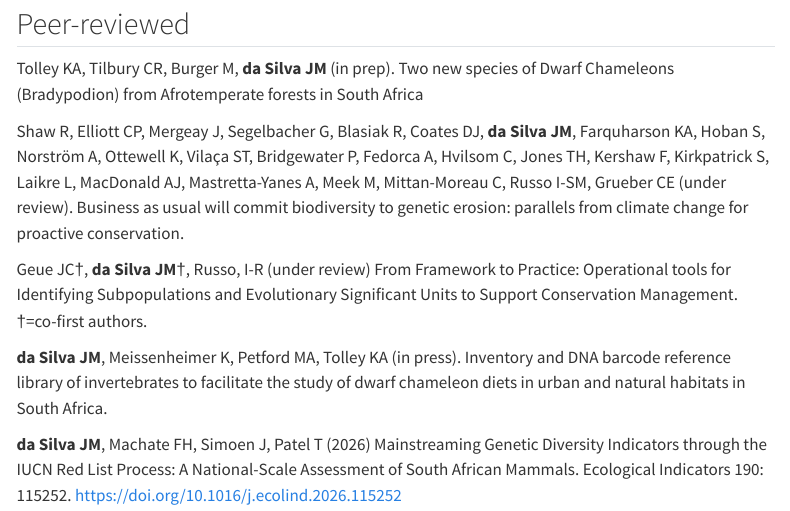
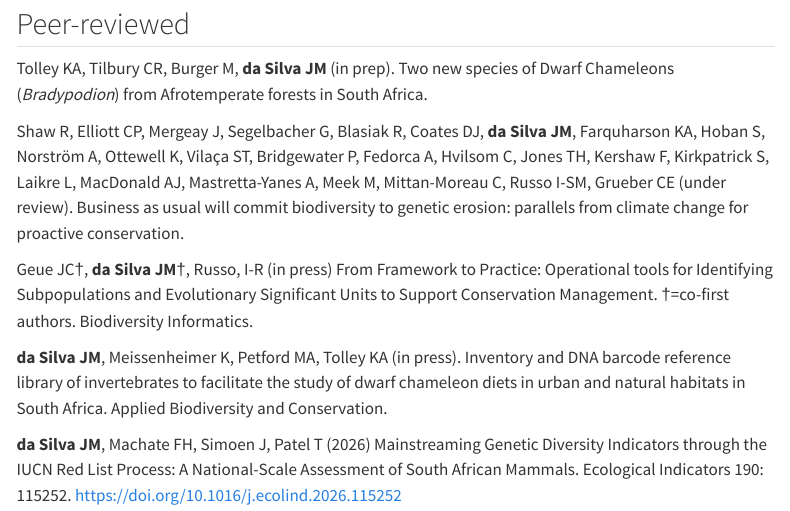
Before and after one commit to Jessmds/jessmds.github.io, a Quarto document (publications.qmd): the page in a window 1100 px wide, from 80 px down. Rendered offline with R 4.5, knitr and Pandoc in place of Quarto, with nearby package versions; menus at the side of the page are left out.

Commit message:
Updated latest publication

```diff
--- a/publications.qmd
+++ b/publications.qmd
@@ -8,13 +8,13 @@ page-layout: article
 
 ## Peer-reviewed
 
-Tolley KA, Tilbury CR, Burger M, **da Silva JM** (in prep). Two new species of Dwarf Chameleons (Bradypodion) from Afrotemperate forests in South Africa
+Tolley KA, Tilbury CR, Burger M, **da Silva JM** (in prep). Two new species of Dwarf Chameleons (*Bradypodion*) from Afrotemperate forests in South Africa.
 
 Shaw R, Elliott CP, Mergeay J, Segelbacher G, Blasiak R, Coates DJ, **da Silva JM**, Farquharson KA, Hoban S,  Norström A, Ottewell K, Vilaça ST, Bridgewater P, Fedorca A, Hvilsom C, Jones TH, Kershaw F, Kirkpatrick S, Laikre L, MacDonald AJ, Mastretta-Yanes A, Meek M, Mittan-Moreau C, Russo I-SM, Grueber CE (under review). Business as usual will commit biodiversity to genetic erosion: parallels from climate change for proactive conservation.
 
-Geue JC†, **da Silva JM**†, Russo, I-R (under review) From Framework to Practice: Operational tools for Identifying Subpopulations and Evolutionary Significant Units to Support Conservation Management. †=co-first authors.
+Geue JC†, **da Silva JM**†, Russo, I-R (in press) From Framework to Practice: Operational tools for Identifying Subpopulations and Evolutionary Significant Units to Support Conservation Management. †=co-first authors. Biodiversity Informatics.
 
-**da Silva JM**, Meissenheimer K, Petford MA, Tolley KA (in press). Inventory and DNA barcode reference library of invertebrates to facilitate the study of dwarf chameleon diets in urban and natural habitats in South Africa.
+**da Silva JM**, Meissenheimer K, Petford MA, Tolley KA (in press). Inventory and DNA barcode reference library of invertebrates to facilitate the study of dwarf chameleon diets in urban and natural habitats in South Africa. Applied Biodiversity and Conservation.
 
 **da Silva JM**, Machate FH, Simoen J, Patel T (2026) Mainstreaming Genetic Diversity Indicators through the IUCN Red List Process: A National-Scale Assessment of South African Mammals. Ecological Indicators 190: 115252. <https://doi.org/10.1016/j.ecolind.2026.115252>
 
```
Also changed, not shown: docs/search.json, publications.qmd (12 more changed lines), 2 other files.
